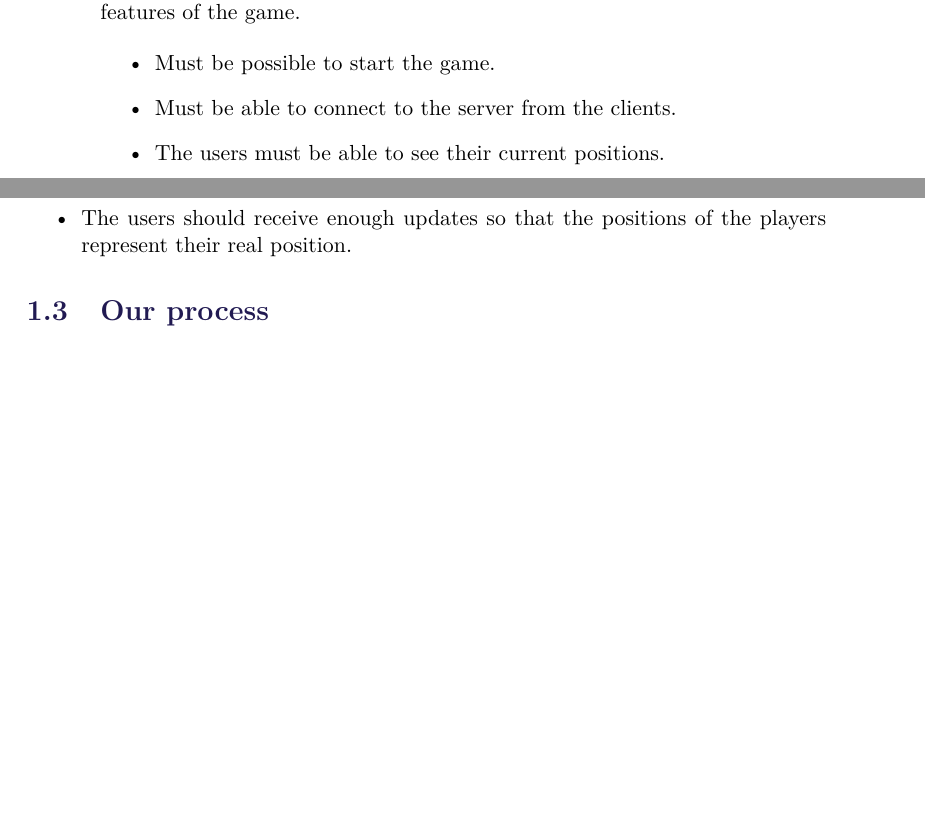
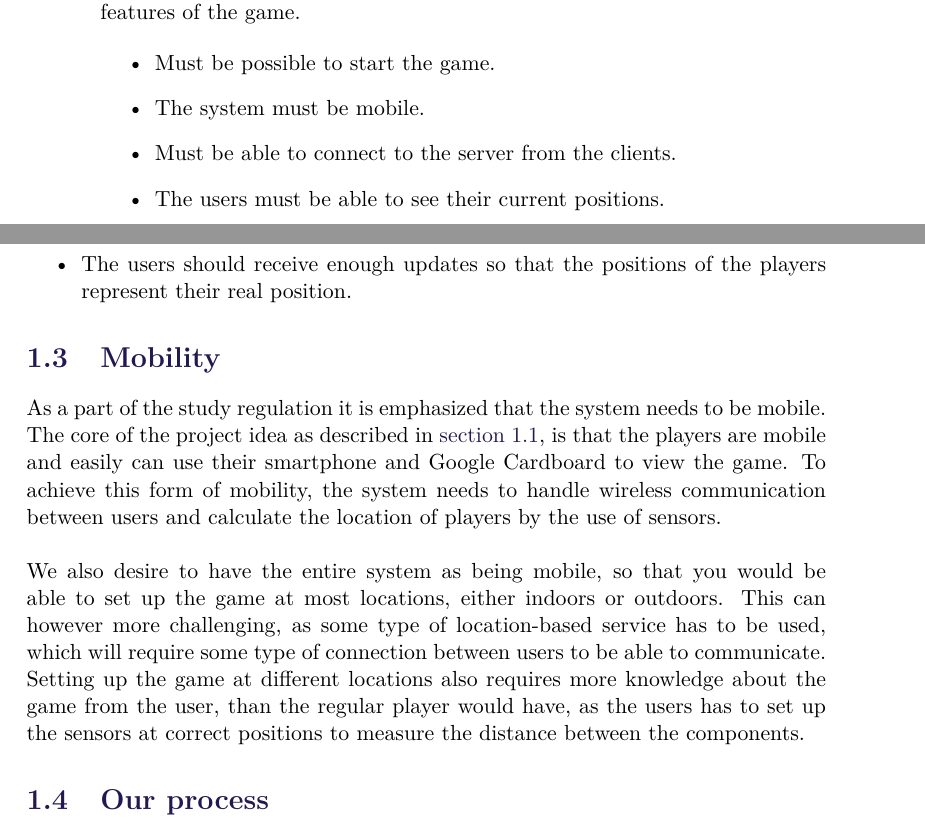
Before and after one commit to SW8-Bajs/report, a LaTeX thesis (master.tex, which reads sections/introduction/MVP.tex, sections/introduction/mobility.tex): two parts of pages 18 and 19 of 135, joined at a grey line, cut so that both start at the same text, the shorter picture padded with empty space. Compiled offline with pdfLaTeX.

Commit message:
PROJ-177 - Mobility (#114)
* Auto stash before merge of "develop" and "origin/develop"

* små rettelser

* feedback fix

* mobility jp feedback

```diff
--- a/sections/introduction/MVP.tex
+++ b/sections/introduction/MVP.tex
@@ -6,6 +6,7 @@ These functional features are essential to make the game work and are the core f
 
 \begin{itemize}
     \item Must be possible to start the game.
+    \item The system must be mobile.
     \item Must be able to connect to the server from the clients.
     \item The users must be able to see their current positions.
     \item The users must be able to view the playing field, the goals, the players, the ball position, and the current score on their mobile device through VR goggles.
--- /dev/null
+++ b/sections/introduction/mobility.tex
@@ -0,0 +1,8 @@
+\section{Mobility}\label{sec:mobility}
+As a part of the study regulation it is emphasized that the system needs to be mobile.
+The core of the project idea as described in \autoref{sec:projectidea}, is that the players are mobile and easily can use their smartphone and Google Cardboard to view the game.
+To achieve this form of mobility, the system needs to handle wireless communication between users and calculate the location of players by the use of sensors.
+\\\\
+We also desire to have the entire system as being mobile, so that you would be able to set up the game at most locations, either indoors or outdoors.
+This can however more challenging, as some type of location-based service has to be used, which will require some type of connection between users to be able to communicate.
+Setting up the game at different locations also requires more knowledge about the game from the user, than the regular player would have, as the users has to set up the sensors at correct positions to measure the distance between the components.
```
Also changed, not shown: sections/introduction/introduction.tex (+1 -0 lines).
